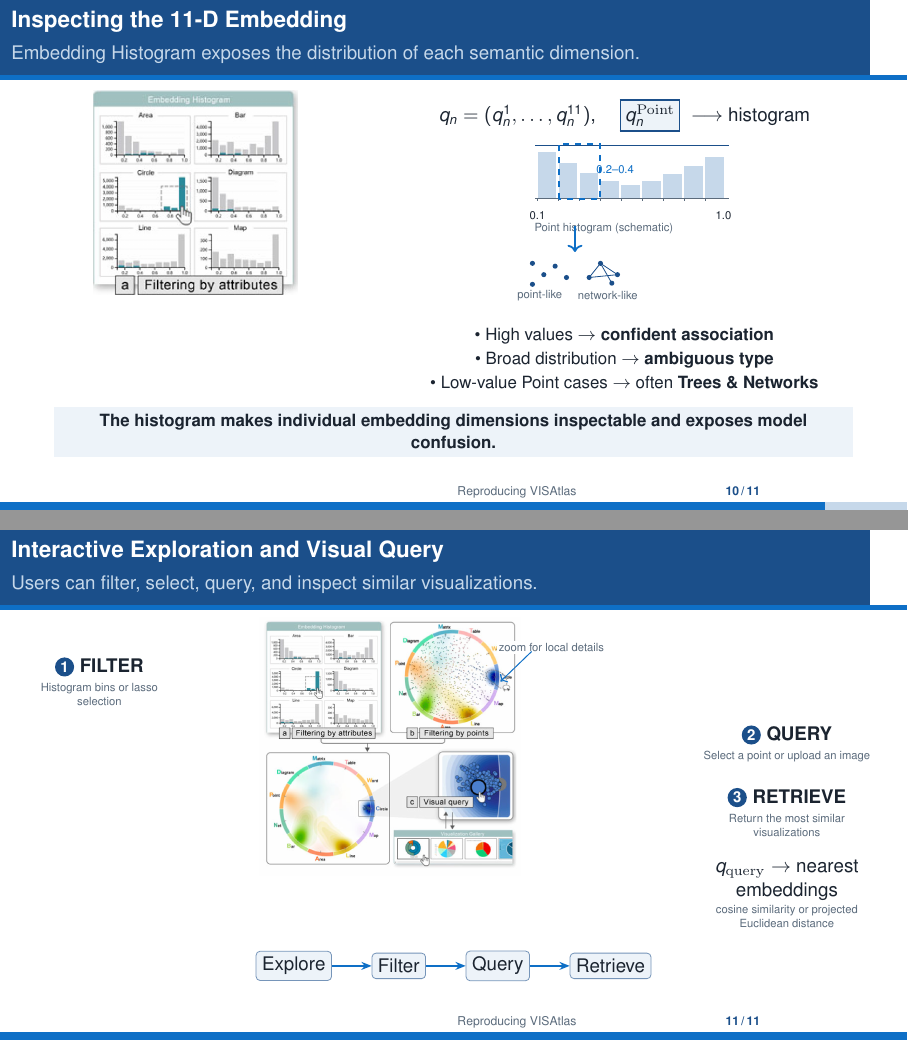
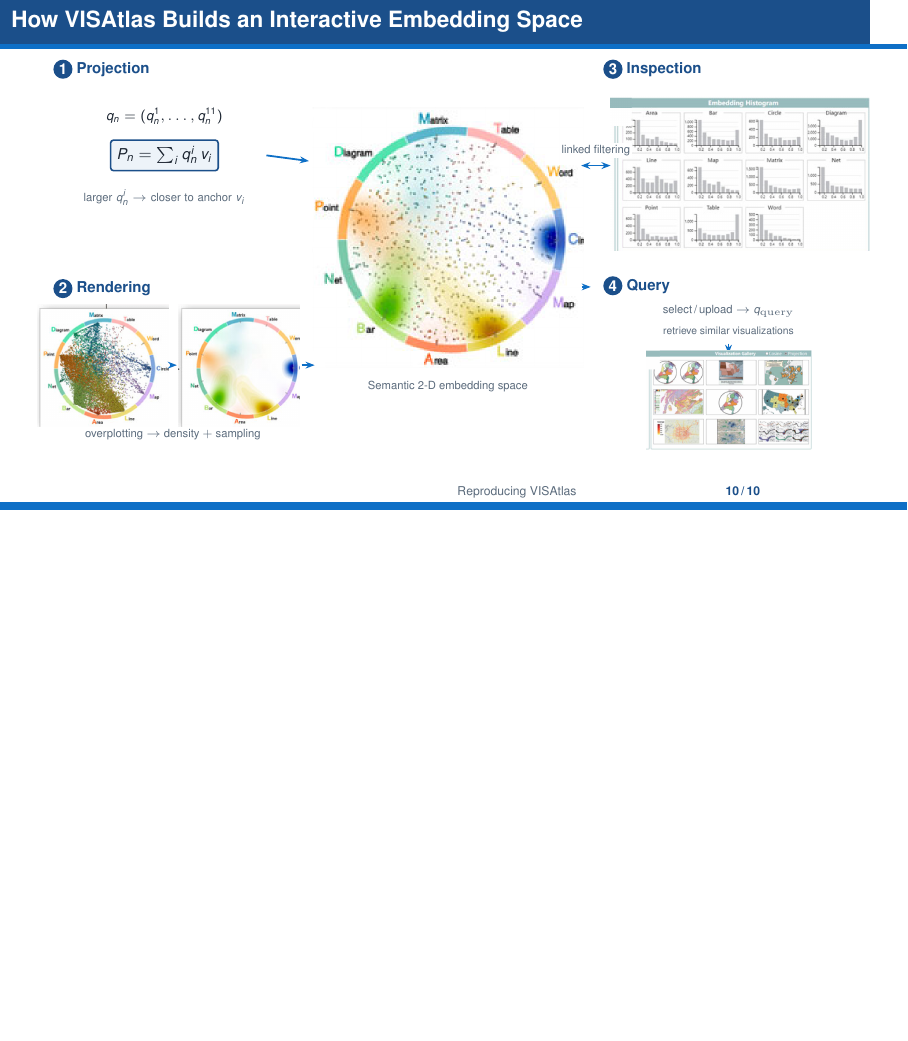
Before and after one commit to yaojunhe123/VA, LaTeX slides (talk.tex): pages 10 and 11 of 11 before the commit and page 10 of 10 after it, the two joined at a grey line, the shorter picture padded with empty space. Compiled offline with pdfLaTeX.

Commit message:
Rework Chapter 5 slides and clean figure crops
- Why VISAtlas Avoids PCA and t-SNE: strict three-column comparison
- How VISAtlas Builds an Interactive Embedding Space: central Fig. 4(d) hub
- Cleaned crops: full t-SNE panel, badge-free Fig. 3 histogram/gallery,
  border-trimmed Fig. 4 panels

```diff
--- a/talk.tex
+++ b/talk.tex
@@ -312,113 +285,53 @@
   \vskip0.1em
 \end{frame}
 
-\begin{frame}{Inspecting the 11-D Embedding}
-  \framesubtitle{Embedding Histogram exposes the distribution of each semantic dimension.}
+\begin{frame}{How VISAtlas Builds an Interactive Embedding Space}
   \vspace*{-0.5cm}
-  \begin{minipage}[t]{0.38\textwidth}\vspace{0pt}
-    \centering
-    \includegraphics[height=3.6cm]{figures/fig7_histogram.png}
-  \end{minipage}\hfill
-  \begin{minipage}[t]{0.59\textwidth}\vspace{0pt}
-    \centering
-    \vspace*{0.15cm}
-    {\small $q_n=(q_n^1,\ldots,q_n^{11})$, \quad
-      \setlength{\fboxrule}{0.8pt}\setlength{\fboxsep}{2pt}%
-      \fcolorbox{lumenPrimary}{lumenTint}{$q_n^{\mathrm{Point}}$}
-      \ $\longrightarrow$ histogram\par}
-    \vskip0.45em
-    \begin{tikzpicture}[every node/.style={font=\tiny},x=1cm,y=1cm]
-      \foreach \i/\h in {0/0.82,1/0.62,2/0.45,3/0.3,4/0.24,5/0.3,6/0.42,7/0.56,8/0.72}{
-        \fill[lumenEdge] (-1.66+\i*0.37,0) rectangle (-1.66+\i*0.37+0.32,\h);
-      }
-      \draw[lumenSlate,line width=0.5pt] (-1.7,0) -- (1.72,0);
-      \draw[lumenPrimary,line width=0.5pt] (-1.7,0.92) -- (1.72,0.92);
-      \foreach \i in {0,1,2,3,4,5,6,7,8}
-        \draw[lumenSlate,line width=0.3pt] (-1.66+\i*0.37,0) -- (-1.66+\i*0.37,-0.05);
-      \draw[draw=lumenAccent,line width=1pt,dashed]
-        (-1.66+0.37,-0.02) rectangle (-1.66+3*0.37,0.95);
-      \node[text=lumenAccent,anchor=west] at (-0.75,0.5) {0.2--0.4};
-      \node[anchor=north] at (-1.66,-0.1) {0.1};
-      \node[anchor=north] at (1.62,-0.1) {1.0};
-      \node[anchor=north,text=lumenSlate] at (-1.66+3*0.37+0.06,-0.32) {Point histogram (schematic)};
-      \draw[->,draw=lumenAccent,line width=0.9pt] (-1.0,-0.5) -- (-1.0,-0.95);
-      % icons
-      \foreach \x/\y in {-1.75/-1.15,-1.55/-1.35,-1.35/-1.2,-1.15/-1.4,-1.75/-1.52}
-        \fill[lumenPrimary] (\x,\y) circle (0.045);
-      \node[text=lumenSlate] at (-1.62,-1.72) {point-like};
-      \draw[lumenPrimary,line width=0.4pt] (-0.55,-1.15) -- (-0.25,-1.35);
-      \draw[lumenPrimary,line width=0.4pt] (-0.55,-1.15) -- (-0.75,-1.4);
-      \draw[lumenPrimary,line width=0.4pt] (-0.55,-1.15) -- (-0.35,-1.5);
-      \draw[lumenPrimary,line width=0.4pt] (-0.25,-1.35) -- (-0.75,-1.4);
-      \foreach \x/\y in {-0.55/-1.15,-0.25/-1.35,-0.75/-1.4,-0.35/-1.5}
-        \fill[lumenPrimary] (\x,\y) circle (0.045);
-      \node[text=lumenSlate] at (-0.42,-1.72) {network-like};
-    \end{tikzpicture}\par
-    \vskip0.55em
-    {\footnotesize
-      \textbullet\ High values $\rightarrow$ \textbf{confident association}\\[1pt]
-      \textbullet\ Broad distribution $\rightarrow$ \textbf{ambiguous type}\\[1pt]
-      \textbullet\ Low-value Point cases $\rightarrow$ often \textbf{Trees \& Networks}\par}
-  \end{minipage}
   \vfill
   \begin{center}
-    \setlength{\fboxsep}{4pt}%
-    \colorbox{lumenTint}{%
-      \parbox{0.94\textwidth}{\centering\small
-        \footnotesize\textbf{The histogram makes individual embedding dimensions inspectable and exposes model confusion.}}}%
-  \end{center}
-  \vskip0.1em
-\end{frame}
-
-\begin{frame}{Interactive Exploration and Visual Query}
-  \framesubtitle{Users can filter, select, query, and inspect similar visualizations.}
-  \vspace*{-0.6cm}
-  \begin{minipage}[t]{0.15\textwidth}\vspace{0pt}
-    \centering
-    \vspace*{0.7cm}
-    \stagebadge{1}\ {\small\bfseries FILTER}\par
-    \vskip0.25em
-    {\tiny\color{lumenSlate}Histogram bins or lasso selection\par}
-  \end{minipage}\hfill
-  \begin{minipage}[t]{0.62\textwidth}\vspace{0pt}
-    \centering
-    \begin{tikzpicture}[every node/.style={font=\tiny}]
-      \node[inner sep=0] (f7) at (0,0) {\includegraphics[height=4.55cm]{figures/fig7_interface.png}};
-      \node[fill=white,inner sep=1pt,text=lumenSlate] at (2.85,1.75) {zoom for local details};
-      \draw[->,draw=lumenAccent,line width=0.5pt] (2.5,1.68) -- (1.95,1.15);
-    \end{tikzpicture}
-  \end{minipage}\hfill
-  \begin{minipage}[t]{0.20\textwidth}\vspace{0pt}
-    \centering
-    \vspace*{1.9cm}
-    \stagebadge{2}\ {\small\bfseries QUERY}\par
-    \vskip0.25em
-    {\tiny\color{lumenSlate}Select a point or upload an image\par}
-    \vskip0.8em
-    \stagebadge{3}\ {\small\bfseries RETRIEVE}\par
-    \vskip0.25em
-    {\tiny\color{lumenSlate}Return the most similar visualizations\par}
-    \vskip0.6em
-    {\small $q_{\mathrm{query}}\to$ nearest embeddings\par}
-    \vskip0.15em
-    {\tiny\color{lumenSlate}cosine similarity or projected Euclidean distance\par}
-  \end{minipage}
-  \vfill
-  \begin{center}
-    \begin{tikzpicture}[every node/.style={font=\small},
-        box/.style={draw=lumenPrimary!60,fill=lumenTint,rounded corners=2pt,
-                    inner sep=3pt,font=\small},
-        ar/.style={-{Stealth[length=1.8mm,width=1.4mm]},draw=lumenAccent,line width=1pt}]
-      \node[box] (ex) {Explore};
-      \node[box,right=0.7cm of ex] (fi) {Filter};
-      \node[box,right=0.7cm of fi] (qu) {Query};
-      \node[box,right=0.7cm of qu] (re) {Retrieve};
-      \draw[ar] (ex) -- (fi);
-      \draw[ar] (fi) -- (qu);
-      \draw[ar] (qu) -- (re);
+    \begin{tikzpicture}[
+        every node/.style={inner sep=1pt},
+        lab/.style={font=\fontsize{6}{7}\selectfont,text=lumenSlate,align=center},
+        ar/.style={-{Stealth[length=1.6mm,width=1.2mm]},draw=lumenAccent,line width=0.9pt},
+        bdg/.style={font=\scriptsize\bfseries,text=lumenPrimary},
+      ]
+      % ---------- center hub ----------
+      \node[inner sep=0] at (-0.1,0.35) {\includegraphics[height=4.6cm]{figures/fig4d.png}};
+      \node[lab] at (-0.1,-2.28) {Semantic 2-D embedding space};
+      % ---------- ① top-left: projection ----------
+      \node[bdg,anchor=west] at (-7.1,3.32) {\stagebadge{1}\ Projection};
+      \node[font=\fontsize{7}{8}\selectfont] at (-5.1,2.5) {$q_n=(q_n^1,\ldots,q_n^{11})$};
+      \node[draw=lumenPrimary,line width=0.8pt,fill=lumenTint,rounded corners=1.5pt,inner sep=3pt]
+        at (-5.1,1.8) {\fontsize{8}{9}\selectfont $P_n=\sum_i q_n^i\,v_i$};
+      \node[lab,text width=4.0cm] at (-5.1,1.05)
+        {larger $q_n^i$ $\rightarrow$ closer to anchor $v_i$};
+      \draw[ar] (-3.3,1.8) -- (-2.55,1.7);
+      % ---------- ② bottom-left: scalable rendering ----------
+      \node[bdg,anchor=west] at (-7.1,-0.55) {\stagebadge{2}\ Rendering};
+      \node[inner sep=0] at (-6.18,-1.9) {\includegraphics[height=2.15cm]{figures/fig4b.png}};
+      \draw[ar] (-5.0,-1.9) -- (-4.88,-1.9);
+      \node[inner sep=0] at (-3.78,-1.9) {\includegraphics[height=2.15cm]{figures/fig4c.png}};
+      \node[lab] at (-4.95,-3.12) {overplotting $\rightarrow$ density $+$ sampling};
+      \draw[ar] (-2.68,-1.9) -- (-2.45,-1.9);
+      % ---------- ③ top-right: inspection ----------
+      \node[bdg,anchor=west] at (2.6,3.32) {\stagebadge{3}\ Inspection};
+      \node[inner sep=0] at (5.05,1.48) {\includegraphics[height=2.7cm]{figures/fig3_histogram.png}};
+      \draw[{Stealth[length=1.6mm,width=1.2mm]}-{Stealth[length=1.6mm,width=1.2mm]},
+            draw=lumenAccent,line width=0.9pt] (2.25,1.62) -- (2.77,1.62);
+      \node[font=\fontsize{6}{7}\selectfont,fill=white,inner sep=1pt,text=lumenSlate]
+        at (2.51,1.88) {linked filtering};
+      % ---------- ④ bottom-right: query ----------
+      \node[bdg,anchor=west] at (2.6,-0.5) {\stagebadge{4}\ Query};
+      \node[font=\fontsize{6}{7}\selectfont,text=lumenSlate,align=center]
+        at (4.85,-0.95) {select\,/\,upload $\rightarrow$ $q_{\mathrm{query}}$};
+      \node[font=\fontsize{5.5}{6.5}\selectfont,text=lumenSlate,align=center]
+        at (4.85,-1.3) {retrieve similar visualizations};
+      \draw[ar] (4.85,-1.52) -- (4.85,-1.7);
+      \node[inner sep=0] at (4.85,-2.52) {\includegraphics[height=1.75cm]{figures/fig3_gallery.png}};
+      \draw[ar] (2.26,-0.52) -- (2.42,-0.52);
     \end{tikzpicture}
   \end{center}
-  \vskip0.05em
+  \vfill
 \end{frame}
 
 \end{document}
```
Also changed, not shown: README.md, figures/fig3_gallery.png (added), figures/fig3_histogram.png (added), figures/fig3_point.png (added), figures/fig4a.png (added), figures/fig4b.png (added), figures/fig4c.png (added), figures/fig4d.png, figures/fig6_legend.png, figures/fig6_pca.png, figures/fig6_tsne.png, figures/fig7_interface.png, talk.pdf, talk.tex (95 more changed lines), 1 other file.
